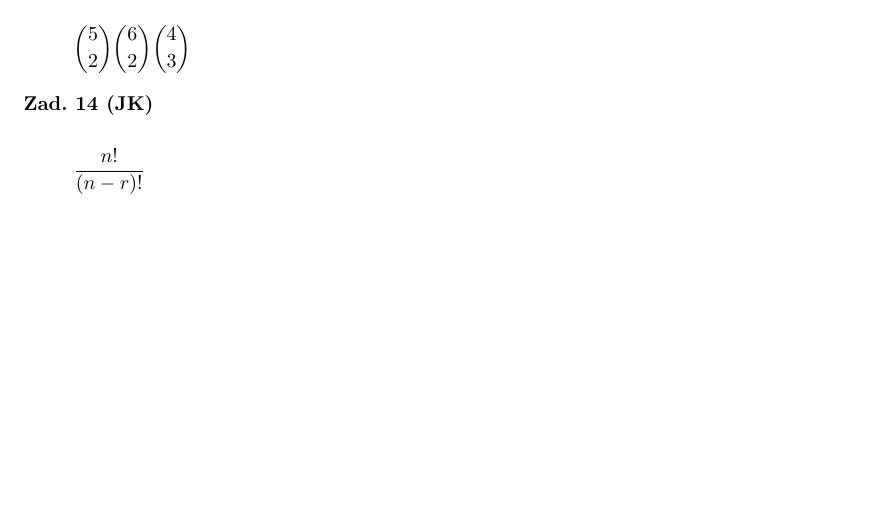
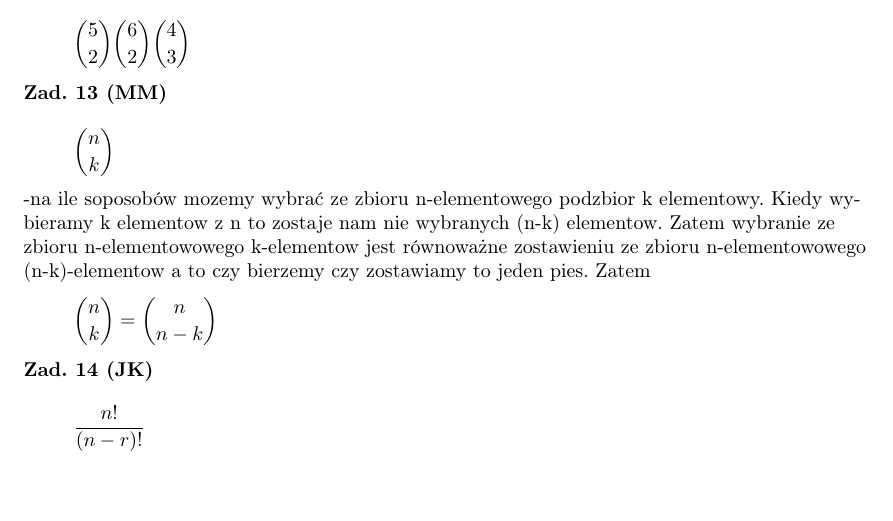
Before and after one commit to superjanusz/RPS, a LaTeX document (zestaw_1/zestaw_1.tex): part of page 3 of 3, cut so that both start at the same text, the shorter picture padded with empty space. Compiled offline with pdfLaTeX.

Commit message:
Update zestaw_1.tex

```diff
--- a/zestaw_1/zestaw_1.tex
+++ b/zestaw_1/zestaw_1.tex
@@ -198,6 +198,11 @@ Jest równe liczbie surjekcji z $\big\{1, 2, .., n \big\}$ do $\big\{1, 2, .., r
 \medskip
 \[{5\choose 2} {6\choose 2} {4\choose 3}\]
 
+\noindent{\bf Zad. 13 (MM)}
+\medskip
+\[{n\choose k}\]-na ile soposobów mozemy wybrać ze zbioru n-elementowego podzbior k elementowy. Kiedy wybieramy k elementow z n to zostaje nam nie wybranych (n-k) elementow. Zatem wybranie ze zbioru n-elementowowego k-elementow jest równoważne zostawieniu ze zbioru n-elementowowego (n-k)-elementow a to czy bierzemy czy zostawiamy to jeden pies. Zatem \[{n\choose k}={n\choose n-k}\]
+
+
 \noindent{\bf Zad. 14 (JK)}
 \medskip
 \[\frac{n!}{(n - r)!}\]
```
